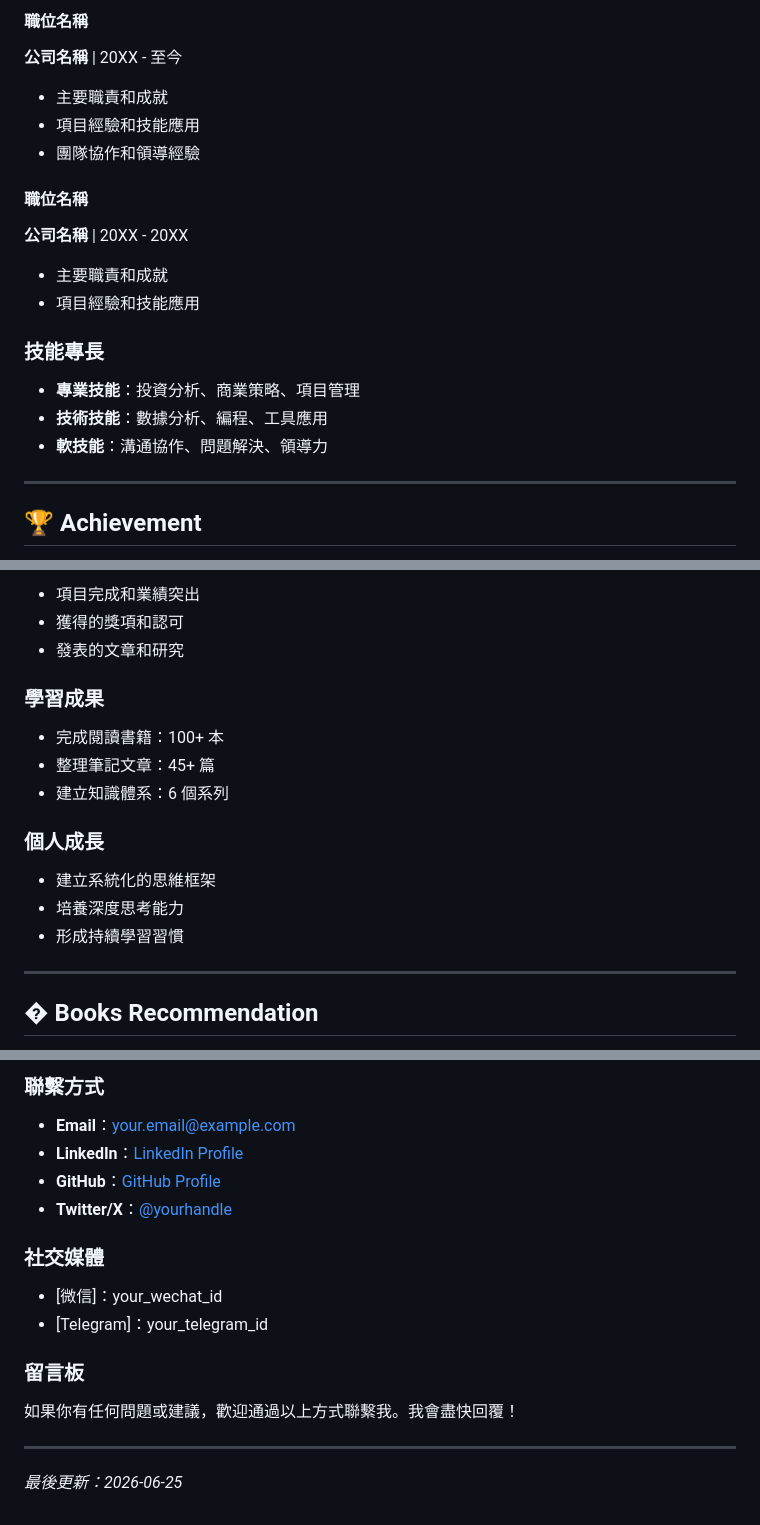
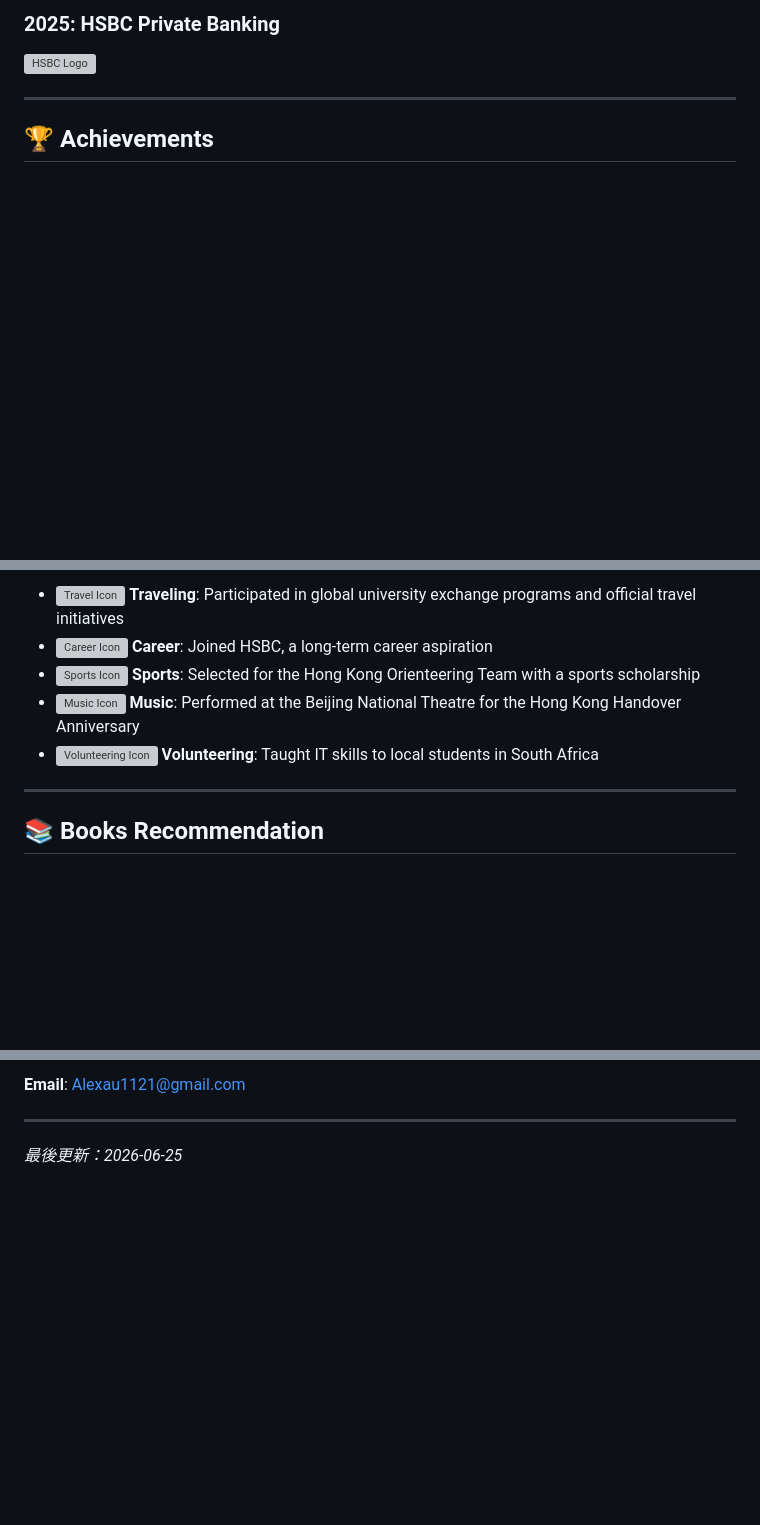
Before and after one commit to AlexReading1121/alexpedia, a Markdown page: wiki/index.md, 3 parts joined by grey strips. GitHub-like rendering; blank space fills up the shorter version; grey boxes are pictures that could not be loaded.

```diff
--- a/wiki/index.md
+++ b/wiki/index.md
@@ -44,24 +44,9 @@ header: |
 
-#### 職位名稱
-**公司名稱** | 20XX - 至今
+### 2025: HSBC Private Banking
 
-- 主要職責和成就
-- 項目經驗和技能應用
-- 團隊協作和領導經驗
-
-#### 職位名稱
-**公司名稱** | 20XX - 20XX
-
-- 主要職責和成就
-- 項目經驗和技能應用
-
-### 技能專長
-
-- **專業技能**：投資分析、商業策略、項目管理
-- **技術技能**：數據分析、編程、工具應用
-- **軟技能**：溝通協作、問題解決、領導力
+![HSBC Logo](images/hsbc.jpg)
 
 ---
 
-## 🏆 Achievement
+## 🏆 Achievements
 
@@ -69,21 +54,11 @@ header: |
 
-- 項目完成和業績突出
-- 獲得的獎項和認可
-- 發表的文章和研究
-
-### 學習成果
-
-- 完成閱讀書籍：100+ 本
-- 整理筆記文章：45+ 篇
-- 建立知識體系：6 個系列
-
-### 個人成長
-
-- 建立系統化的思維框架
-- 培養深度思考能力
-- 形成持續學習習慣
+- ![Travel Icon](images/travel.jpg) **Traveling**: Participated in global university exchange programs and official travel initiatives
+- ![Career Icon](images/career.jpg) **Career**: Joined HSBC, a long-term career aspiration
+- ![Sports Icon](images/sports.jpg) **Sports**: Selected for the Hong Kong Orienteering Team with a sports scholarship
+- ![Music Icon](images/music.jpg) **Music**: Performed at the Beijing National Theatre for the Hong Kong Handover Anniversary
+- ![Volunteering Icon](images/volunteering.jpg) **Volunteering**: Taught IT skills to local students in South Africa
 
 ---
 
-## � Books Recommendation
+## 📚 Books Recommendation
 
@@ -143,19 +150,5 @@ header: |
 
-### 聯繫方式
-
-- **Email**：your.email@example.com
-- **LinkedIn**：[LinkedIn Profile](https://linkedin.com/in/yourprofile)
-- **GitHub**：[GitHub Profile](https://github.com/yourusername)
-- **Twitter/X**：[@yourhandle](https://twitter.com/yourhandle)
-
-### 社交媒體
-
-- [微信]：your_wechat_id
-- [Telegram]：your_telegram_id
-
-### 留言板
-
-如果你有任何問題或建議，歡迎通過以上方式聯繫我。我會盡快回覆！
+**Email**: Alexau1121@gmail.com
 
 ---
 
```
Also changed, not shown: other parts of wiki/index.md (+82 -50 lines).
